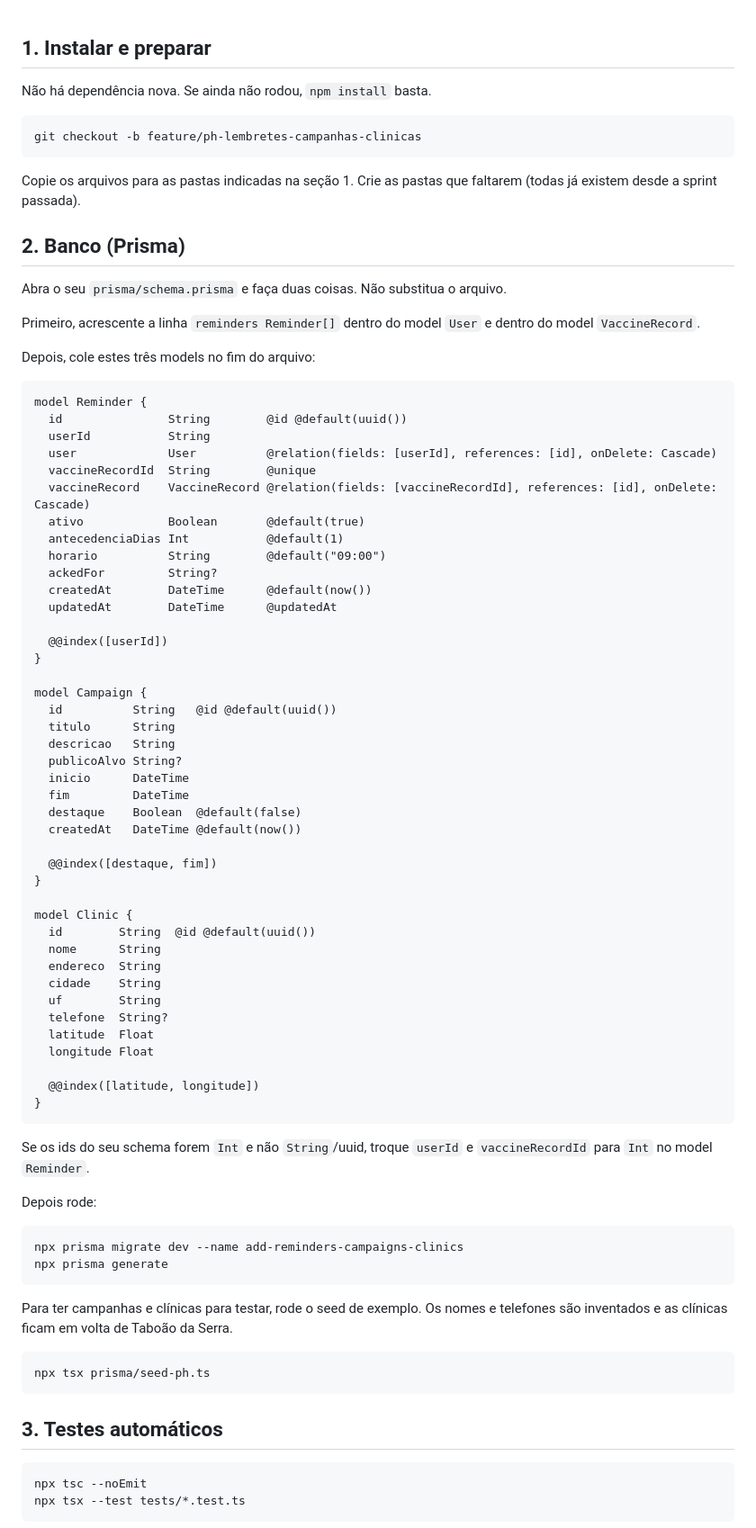
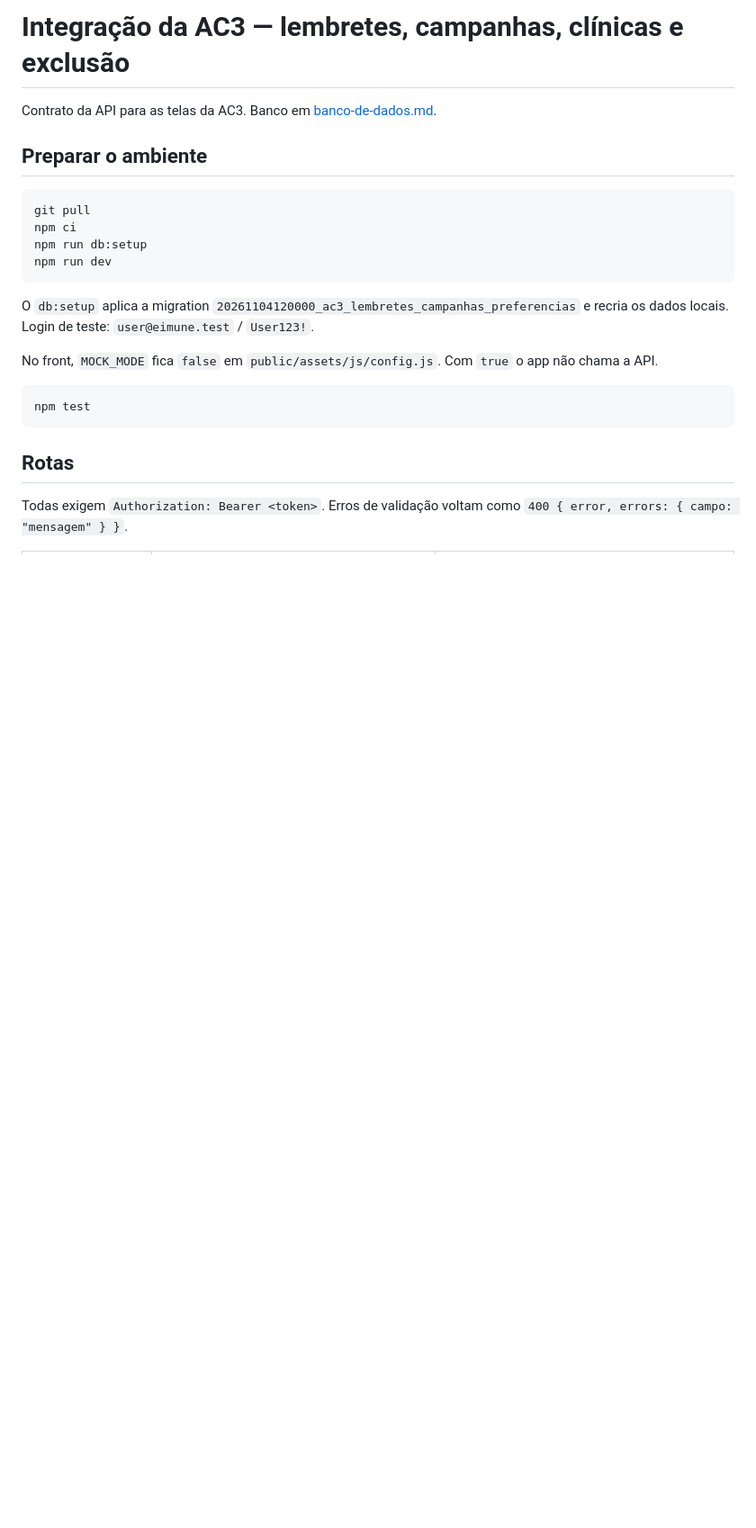
Before and after one commit to ImpactaADS5/e-imune, a Markdown page: docs/INTEGRACAO.md, the part around one of its changes. Shown at 90% size. Rendered like a GitHub page; blank space fills up the shorter version.

Commit message:
docs: contrato da API da AC3
Reescreve o INTEGRACAO.md com as rotas e regras reais; o passo a passo
anterior mandava colar models SQLite no schema.

````diff
--- a/docs/INTEGRACAO.md
+++ b/docs/INTEGRACAO.md
@@ -1,85 +1,25 @@
+# Integração da AC3 — lembretes, campanhas, clínicas e exclusão
 
-## 1. Instalar e preparar
+Contrato da API para as telas da AC3. Banco em [banco-de-dados.md](banco-de-dados.md).
 
-Não há dependência nova. Se ainda não rodou, `npm install` basta.
+## Preparar o ambiente
 
 ```bash
-git checkout -b feature/ph-lembretes-campanhas-clinicas
+git pull
+npm ci
+npm run db:setup
+npm run dev
 ```
 
-Copie os arquivos para as pastas indicadas na seção 1. Crie as pastas que faltarem (todas já existem desde a sprint passada).
+O `db:setup` aplica a migration `20261104120000_ac3_lembretes_campanhas_preferencias` e recria os dados locais. Login de teste: `user@eimune.test` / `User123!`.
 
-## 2. Banco (Prisma)
+No front, `MOCK_MODE` fica `false` em `public/assets/js/config.js`. Com `true` o app não chama a API.
 
-Abra o seu `prisma/schema.prisma` e faça duas coisas. Não substitua o arquivo.
-
-Primeiro, acrescente a linha `reminders Reminder[]` dentro do model `User` e dentro do model `VaccineRecord`.
-
-Depois, cole estes três models no fim do arquivo:
-
-```prisma
-model Reminder {
-  id               String        @id @default(uuid())
-  userId           String
-  user             User          @relation(fields: [userId], references: [id], onDelete: Cascade)
-  vaccineRecordId  String        @unique
-  vaccineRecord    VaccineRecord @relation(fields: [vaccineRecordId], references: [id], onDelete: Cascade)
-  ativo            Boolean       @default(true)
-  antecedenciaDias Int           @default(1)
-  horario          String        @default("09:00")
-  ackedFor         String?
-  createdAt        DateTime      @default(now())
-  updatedAt        DateTime      @updatedAt
-
-  @@index([userId])
-}
-
-model Campaign {
-  id          String   @id @default(uuid())
-  titulo      String
-  descricao   String
-  publicoAlvo String?
-  inicio      DateTime
-  fim         DateTime
-  destaque    Boolean  @default(false)
-  createdAt   DateTime @default(now())
-
-  @@index([destaque, fim])
-}
-
-model Clinic {
-  id        String  @id @default(uuid())
-  nome      String
-  endereco  String
-  cidade    String
-  uf        String
-  telefone  String?
-  latitude  Float
-  longitude Float
-
-  @@index([latitude, longitude])
-}
+```bash
+npm test
 ```
 
-Se os ids do seu schema forem `Int` e não `String`/uuid, troque `userId` e `vaccineRecordId` para `Int` no model `Reminder`.
+## Rotas
 
-Depois rode:
+Todas exigem `Authorization: Bearer <token>`. Erros de validação voltam como `400 { error, errors: { campo: "mensagem" } }`.
 
-```bash
-npx prisma migrate dev --name add-reminders-campaigns-clinics
-npx prisma generate
-```
-
-Para ter campanhas e clínicas para testar, rode o seed de exemplo. Os nomes e telefones são inventados e as clínicas ficam em volta de Taboão da Serra.
-
-```bash
-npx tsx prisma/seed-ph.ts
-```
-
-## 3. Testes automáticos
-
-```bash
-npx tsc --noEmit
-npx tsx --test tests/*.test.ts
-```
-
````
Also changed, not shown: other parts of docs/INTEGRACAO.md (+26 -98 lines).
